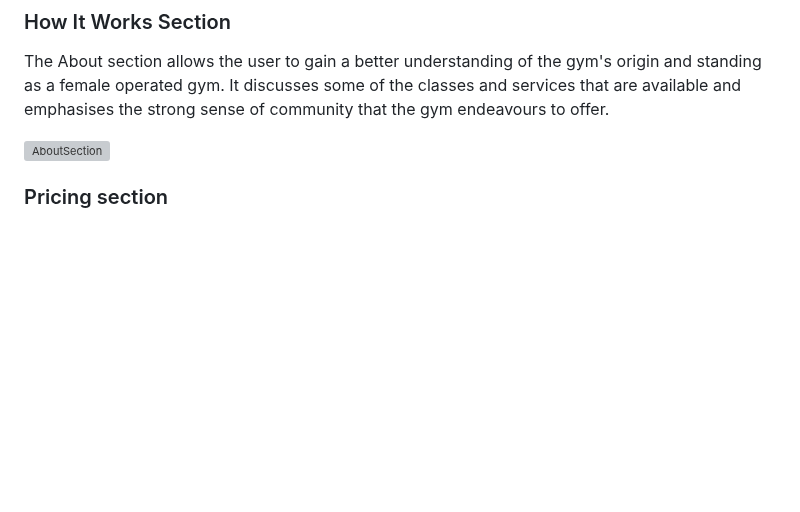
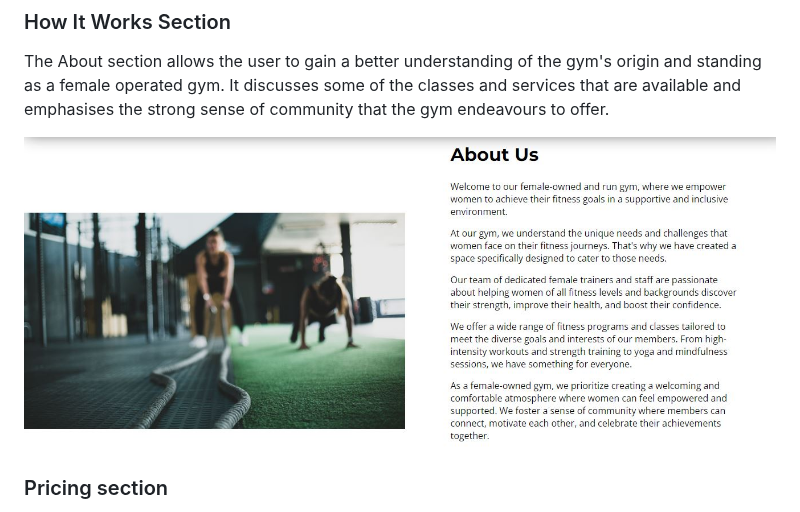
Before and after one commit to MegC92/v2personal-training, a Markdown page: README.md, the part around one of its changes. Drawn GitHub-style; blank space fills up the shorter version; grey boxes are pictures that could not be loaded.

Commit message:
fixed error in readme image

```diff
--- a/README.md
+++ b/README.md
@@ -29,8 +29,7 @@ This section welcomes users to the website giving a brief overview of what the g
 
 The About section allows the user to gain a better understanding of the gym's origin and standing as a female operated gym. It discusses some of the classes and services that are available and emphasises the strong sense of community that the gym endeavours to offer.
 
-![AboutSection](asset/images/about.JPG)
-
+![AboutSection](assets/images/about.JPG)
 
 ### Pricing section
 
```
Also changed, not shown: other parts of README.md (+12 -1 lines).
